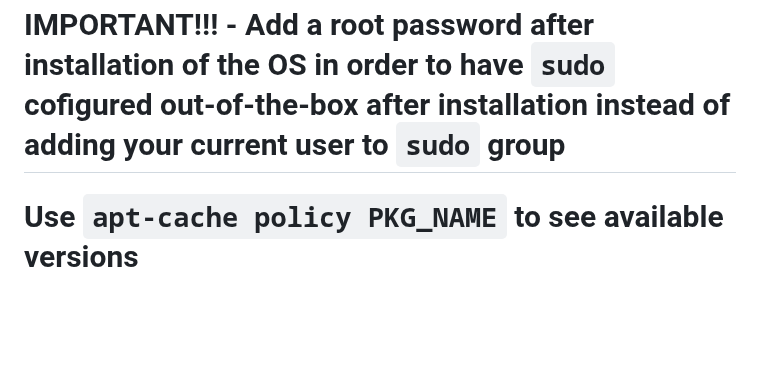
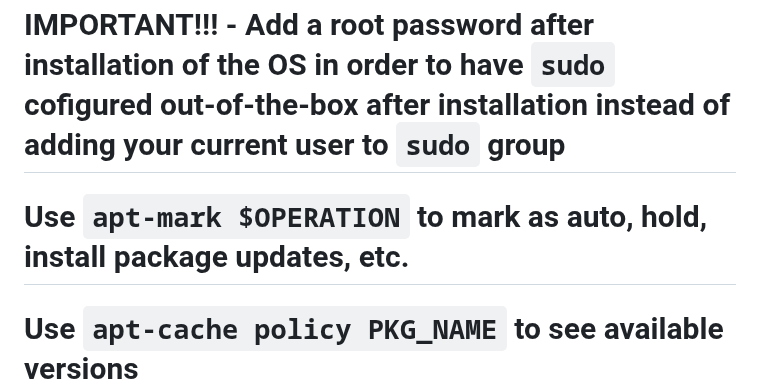
Before and after one commit to AleksandarBayrev/general-linux-fixes, a Markdown page: Debian-Testing-HowTO.md, the part around the change. Drawn GitHub-style; blank space fills up the shorter version.

```diff
--- a/Debian-Testing-HowTO.md
+++ b/Debian-Testing-HowTO.md
@@ -3,6 +3,7 @@
 ## If you run a Thinkpad with a fingerprint scanner check `Thinkpad-Fingerprint-Scanner-Linux-HowTO.md`
 
 # IMPORTANT!!! - Add a root password after installation of the OS in order to have `sudo` cofigured out-of-the-box after installation instead of adding your current user to `sudo` group
+# Use `apt-mark $OPERATION` to mark as auto, hold, install package updates, etc.
 # Use `apt-cache policy PKG_NAME` to see available versions
 # Add `i386` architecture: `sudo dpkg --add-architecture i386`
 # Add user to `flatpak`, `libvirt`, `kvm`, `sudo` and `wheel` groups, then run `newgrp` to update them
```
Also changed, not shown: Debian-Stable-HowTO.md (+1 -0 lines).
